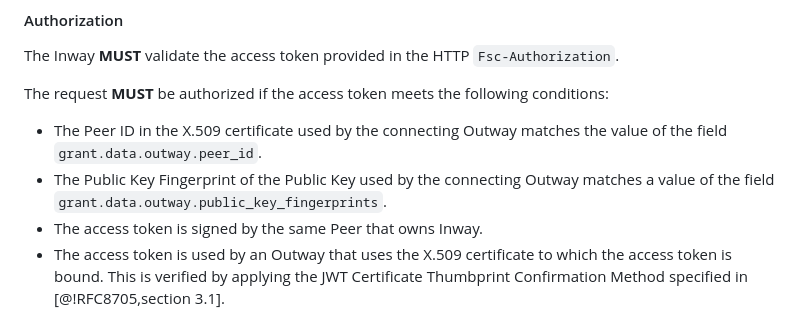
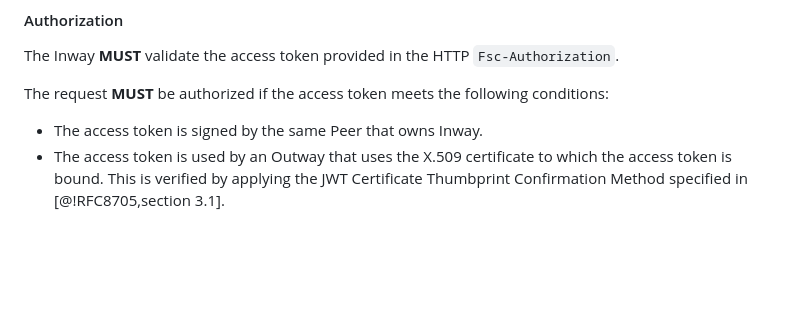
Before and after one commit to Logius-standaarden/fsc-core, a Markdown page: draft-fsc-core-00.md, the part around one of its changes. Rendered like a GitHub page; blank space fills up the shorter version.

Commit message:
core: review feedback
removed reference to proto definition
removed unnecessary token validation steps

```diff
--- a/draft-fsc-core-00.md
+++ b/draft-fsc-core-00.md
@@ -759,8 +759,6 @@ The Inway **MUST** validate the access token provided in the HTTP `Fsc-Authoriza
 
 The request **MUST** be authorized if the access token meets the following conditions:
 
-- The Peer ID in the X.509 certificate used by the connecting Outway matches the value of the field `grant.data.outway.peer_id`.
-- The Public Key Fingerprint of the Public Key used by the connecting Outway matches a value of the field `grant.data.outway.public_key_fingerprints`.
 - The access token is signed by the same Peer that owns Inway.
 - The access token is used by an Outway that uses the X.509 certificate to which the access token is bound. This is verified by applying the JWT Certificate Thumbprint Confirmation Method specified in [@!RFC8705,section 3.1].
 - The Service specified in the access token is known to the Inway.
```
Also changed, not shown: other parts of draft-fsc-core-00.md (+2 -2 lines).
